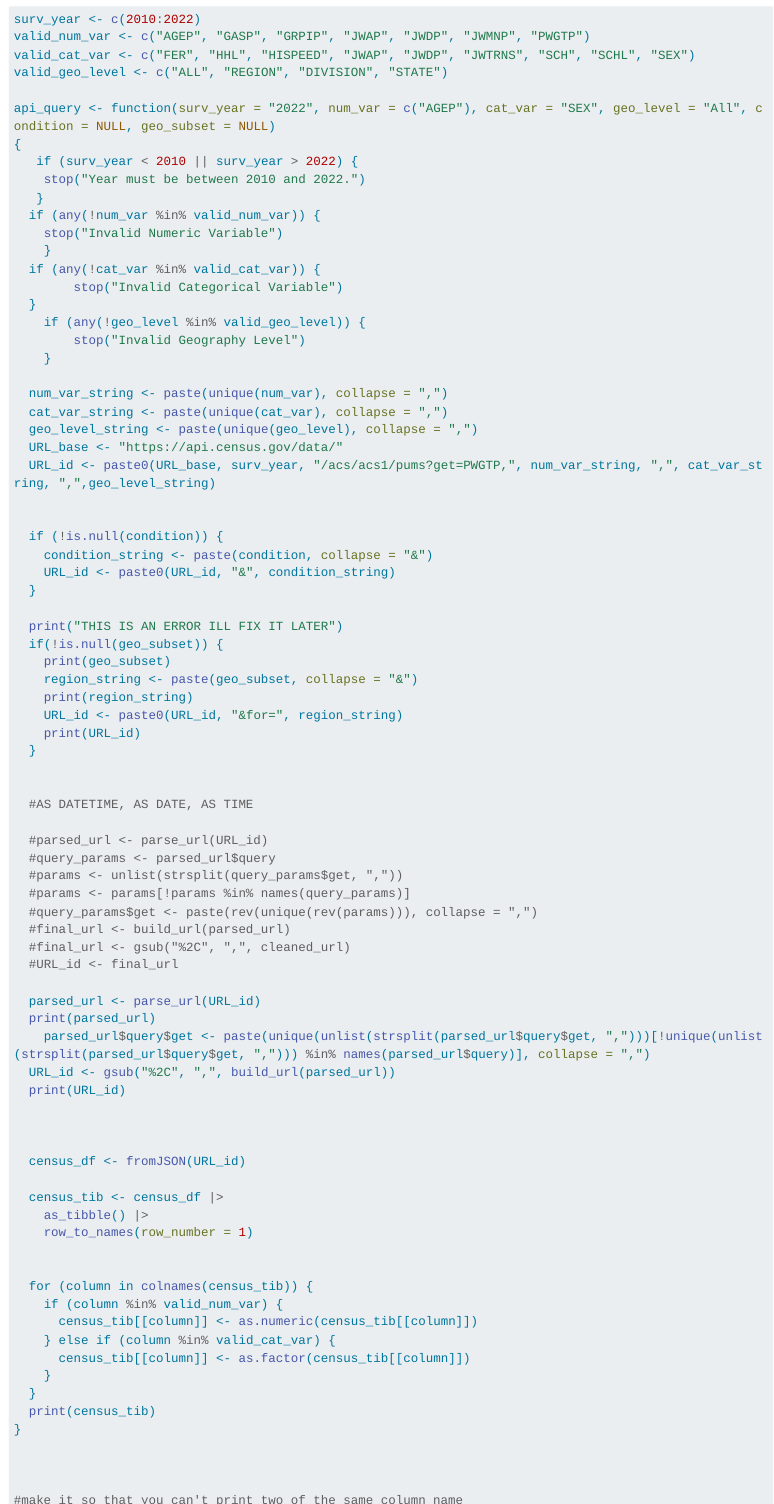
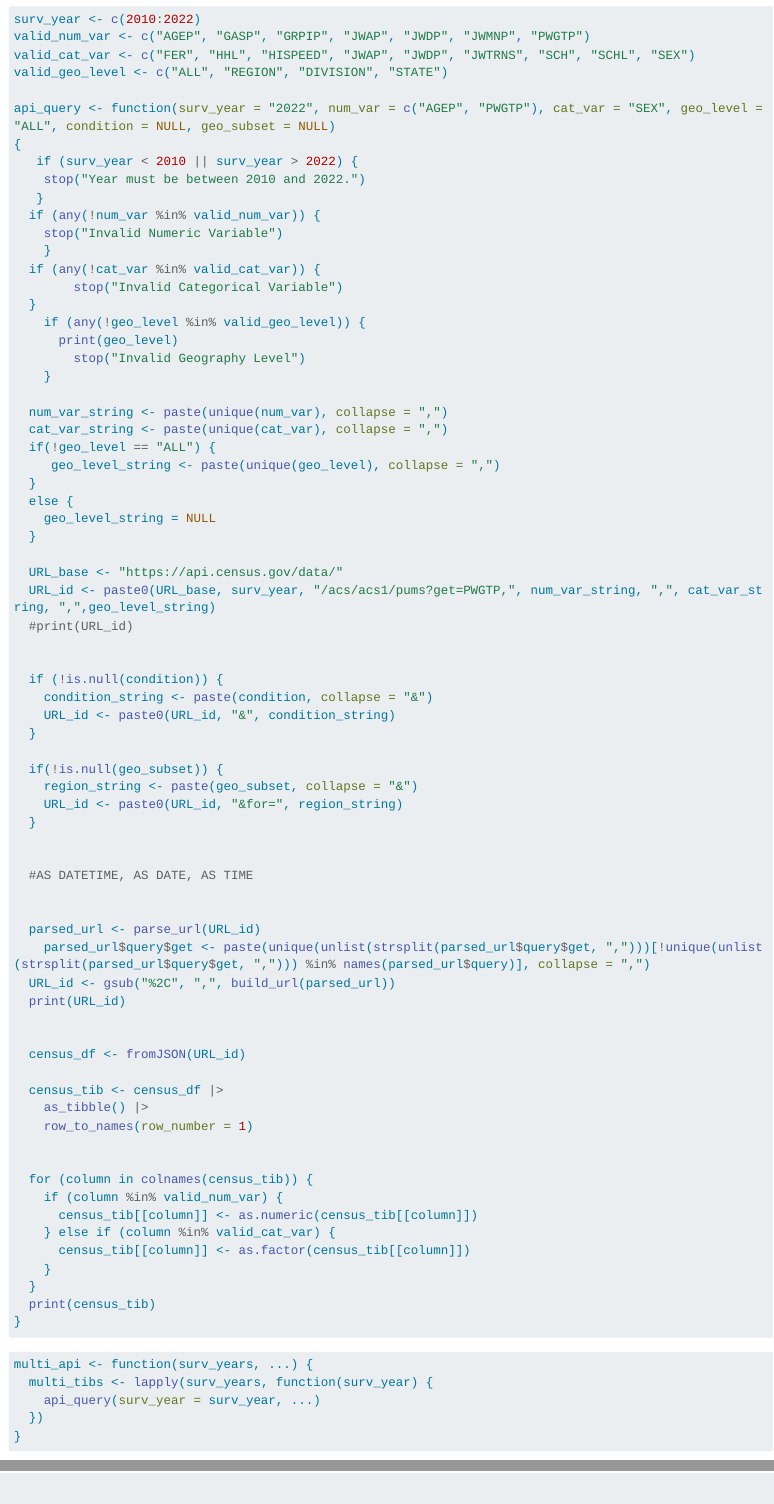
Before and after one commit to rberini/Project_1_558, a Quarto document (project_1_558.qmd): the page in a window 1100 px wide, from 1990 px down, and a second part further down, joined at a grey line. Rendered offline with R 4.5, knitr and Pandoc in place of Quarto, with nearby package versions; some code elsewhere in the file could not run offline; long lines of code are wrapped.

Commit message:
multi year/

````diff
--- a/project_1_558.qmd
+++ b/project_1_558.qmd
@@ -72,7 +72,7 @@ valid_num_var <- c("AGEP", "GASP", "GRPIP", "JWAP", "JWDP", "JWMNP", "PWGTP")
 valid_cat_var <- c("FER", "HHL", "HISPEED", "JWAP", "JWDP", "JWTRNS", "SCH", "SCHL", "SEX")
 valid_geo_level <- c("ALL", "REGION", "DIVISION", "STATE")
 
-api_query <- function(surv_year = "2022", num_var = c("AGEP"), cat_var = "SEX", geo_level = "All", condition = NULL, geo_subset = NULL)
+api_query <- function(surv_year = "2022", num_var = c("AGEP", "PWGTP"), cat_var = "SEX", geo_level = "ALL", condition = NULL, geo_subset = NULL)
 {
    if (surv_year < 2010 || surv_year > 2022) {
     stop("Year must be between 2010 and 2022.")
@@ -84,14 +84,22 @@ api_query <- function(surv_year = "2022", num_var = c("AGEP"), cat_var = "SEX",
         stop("Invalid Categorical Variable")
   }
     if (any(!geo_level %in% valid_geo_level)) {
+      print(geo_level)
         stop("Invalid Geography Level")
     }
 
   num_var_string <- paste(unique(num_var), collapse = ",")
   cat_var_string <- paste(unique(cat_var), collapse = ",")
-  geo_level_string <- paste(unique(geo_level), collapse = ",")
+  if(!geo_level == "ALL") {
+     geo_level_string <- paste(unique(geo_level), collapse = ",")
+  }
+  else {
+    geo_level_string = NULL
+  }
+
   URL_base <- "https://api.census.gov/data/"
   URL_id <- paste0(URL_base, surv_year, "/acs/acs1/pums?get=PWGTP,", num_var_string, ",", cat_var_string, ",",geo_level_string)
+  #print(URL_id)
 
 
   if (!is.null(condition)) {
@@ -99,33 +107,19 @@ api_query <- function(surv_year = "2022", num_var = c("AGEP"), cat_var = "SEX",
     URL_id <- paste0(URL_id, "&", condition_string)
   }
 
-  print("THIS IS AN ERROR ILL FIX IT LATER")
   if(!is.null(geo_subset)) {
-    print(geo_subset)
     region_string <- paste(geo_subset, collapse = "&")
-    print(region_string)
     URL_id <- paste0(URL_id, "&for=", region_string)
-    print(URL_id)
   }
 
 
   #AS DATETIME, AS DATE, AS TIME
 
-  #parsed_url <- parse_url(URL_id)
-  #query_params <- parsed_url$query
-  #params <- unlist(strsplit(query_params$get, ","))
-  #params <- params[!params %in% names(query_params)]
-  #query_params$get <- paste(rev(unique(rev(params))), collapse = ",")
-  #final_url <- build_url(parsed_url)
-  #final_url <- gsub("%2C", ",", cleaned_url)
-  #URL_id <- final_url
 
   parsed_url <- parse_url(URL_id)
-  print(parsed_url)
     parsed_url$query$get <- paste(unique(unlist(strsplit(parsed_url$query$get, ",")))[!unique(unlist(strsplit(parsed_url$query$get, ","))) %in% names(parsed_url$query)], collapse = ",")
   URL_id <- gsub("%2C", ",", build_url(parsed_url))
   print(URL_id)
-
 
 
   census_df <- fromJSON(URL_id)
@@ -145,10 +139,14 @@ api_query <- function(surv_year = "2022", num_var = c("AGEP"), cat_var = "SEX",
   print(census_tib)
 }
 
+```
 
-
-#make it so that you can't print two of the same column name
-#create a for loop to specify multiple data items
+```{r}
+multi_api <- function(surv_years, ...) {
+  multi_tibs <- lapply(surv_years, function(surv_year) {
+    api_query(surv_year = surv_year, ...)
+  })
+}
 ```
 
 ## Obtaining Person Level Records
````
